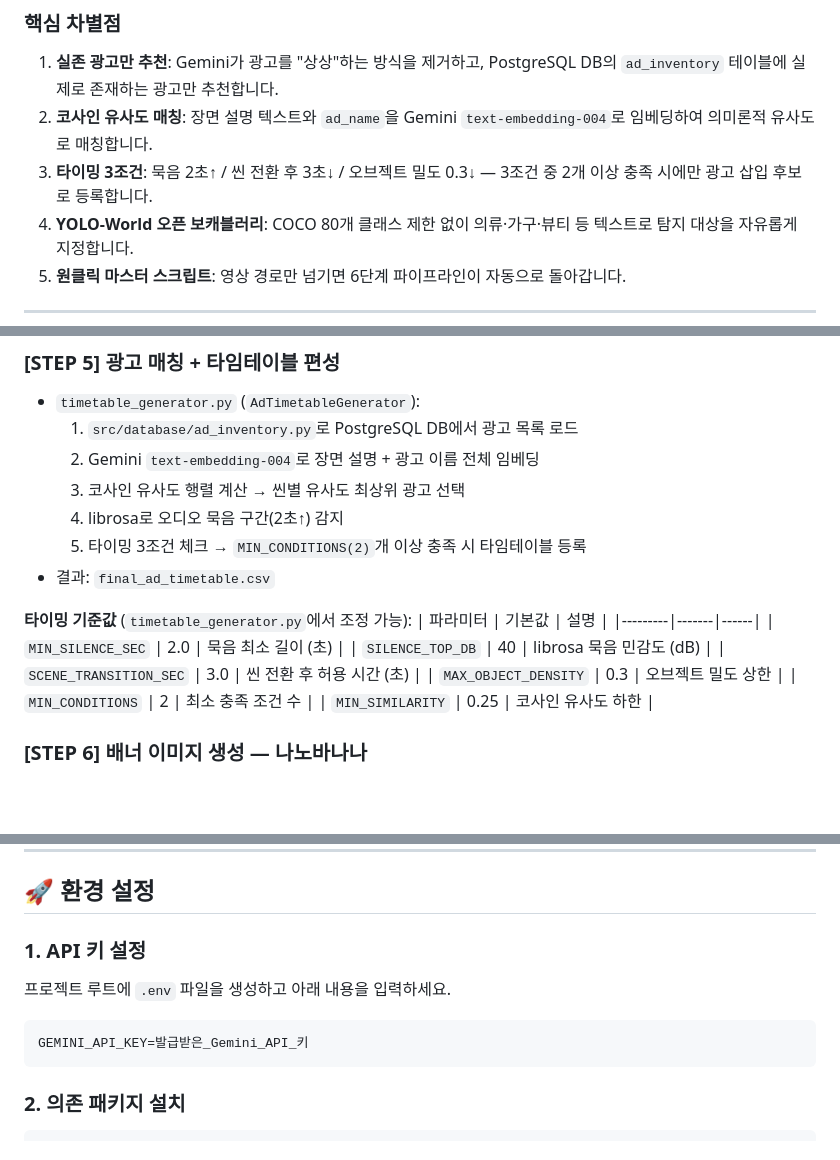
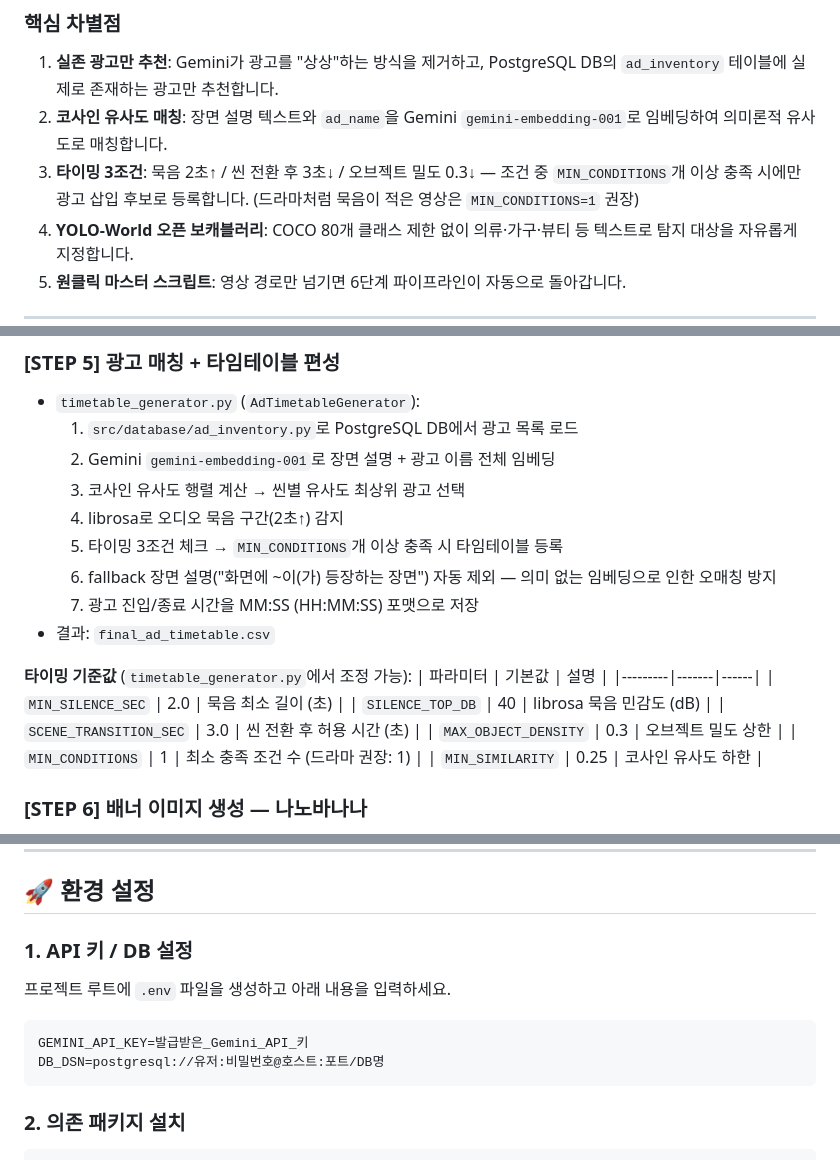
Before and after one commit to cnrkddl/PROJECT_2, a Markdown page: README.md, 3 parts joined by grey strips. GitHub-like rendering; blank space fills up the shorter version.

Commit message:
docs: README 파라미터 및 임베딩 모델 업데이트

````diff
--- a/README.md
+++ b/README.md
@@ -8,8 +8,8 @@ librosa 묵음 감지와 씬 전환 타이밍을 결합하여 시청 경험을
 
 ### 핵심 차별점
 1. **실존 광고만 추천**: Gemini가 광고를 "상상"하는 방식을 제거하고, PostgreSQL DB의 `ad_inventory` 테이블에 실제로 존재하는 광고만 추천합니다.
-2. **코사인 유사도 매칭**: 장면 설명 텍스트와 `ad_name`을 Gemini `text-embedding-004`로 임베딩하여 의미론적 유사도로 매칭합니다.
-3. **타이밍 3조건**: 묵음 2초↑ / 씬 전환 후 3초↓ / 오브젝트 밀도 0.3↓ — 3조건 중 2개 이상 충족 시에만 광고 삽입 후보로 등록합니다.
+2. **코사인 유사도 매칭**: 장면 설명 텍스트와 `ad_name`을 Gemini `gemini-embedding-001`로 임베딩하여 의미론적 유사도로 매칭합니다.
+3. **타이밍 3조건**: 묵음 2초↑ / 씬 전환 후 3초↓ / 오브젝트 밀도 0.3↓ — 조건 중 `MIN_CONDITIONS`개 이상 충족 시에만 광고 삽입 후보로 등록합니다. (드라마처럼 묵음이 적은 영상은 `MIN_CONDITIONS=1` 권장)
 4. **YOLO-World 오픈 보캐블러리**: COCO 80개 클래스 제한 없이 의류·가구·뷰티 등 텍스트로 탐지 대상을 자유롭게 지정합니다.
 5. **원클릭 마스터 스크립트**: 영상 경로만 넘기면 6단계 파이프라인이 자동으로 돌아갑니다.
 
@@ -52,10 +52,12 @@ librosa 묵음 감지와 씬 전환 타이밍을 결합하여 시청 경험을
 ### [STEP 5] 광고 매칭 + 타임테이블 편성
 - `timetable_generator.py` (`AdTimetableGenerator`):
   1. `src/database/ad_inventory.py`로 PostgreSQL DB에서 광고 목록 로드
-  2. Gemini `text-embedding-004`로 장면 설명 + 광고 이름 전체 임베딩
+  2. Gemini `gemini-embedding-001`로 장면 설명 + 광고 이름 전체 임베딩
   3. 코사인 유사도 행렬 계산 → 씬별 유사도 최상위 광고 선택
   4. librosa로 오디오 묵음 구간(2초↑) 감지
-  5. 타이밍 3조건 체크 → `MIN_CONDITIONS(2)`개 이상 충족 시 타임테이블 등록
+  5. 타이밍 3조건 체크 → `MIN_CONDITIONS`개 이상 충족 시 타임테이블 등록
+  6. fallback 장면 설명("화면에 ~이(가) 등장하는 장면") 자동 제외 — 의미 없는 임베딩으로 인한 오매칭 방지
+  7. 광고 진입/종료 시간을 MM:SS (HH:MM:SS) 포맷으로 저장
 - 결과: `final_ad_timetable.csv`
 
 **타이밍 기준값** (`timetable_generator.py`에서 조정 가능):
@@ -65,7 +67,7 @@ librosa 묵음 감지와 씬 전환 타이밍을 결합하여 시청 경험을
 | `SILENCE_TOP_DB` | 40 | librosa 묵음 민감도 (dB) |
 | `SCENE_TRANSITION_SEC` | 3.0 | 씬 전환 후 허용 시간 (초) |
 | `MAX_OBJECT_DENSITY` | 0.3 | 오브젝트 밀도 상한 |
-| `MIN_CONDITIONS` | 2 | 최소 충족 조건 수 |
+| `MIN_CONDITIONS` | 1 | 최소 충족 조건 수 (드라마 권장: 1) |
 | `MIN_SIMILARITY` | 0.25 | 코사인 유사도 하한 |
 
 ### [STEP 6] 배너 이미지 생성 — 나노바나나
@@ -93,10 +95,11 @@ librosa 묵음 감지와 씬 전환 타이밍을 결합하여 시청 경험을
 
 ## 🚀 환경 설정
 
-### 1. API 키 설정
+### 1. API 키 / DB 설정
 프로젝트 루트에 `.env` 파일을 생성하고 아래 내용을 입력하세요.
 ```env
 GEMINI_API_KEY=발급받은_Gemini_API_키
+DB_DSN=postgresql://유저:비밀번호@호스트:포트/DB명
 ```
 
 ### 2. 의존 패키지 설치
````
